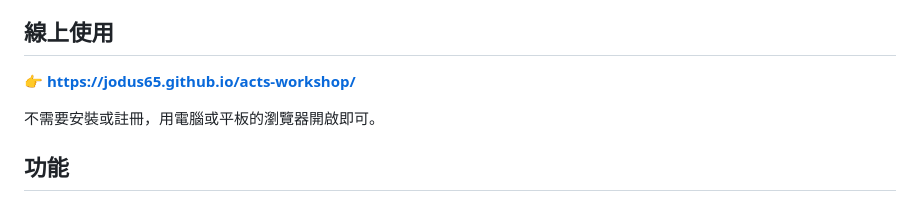
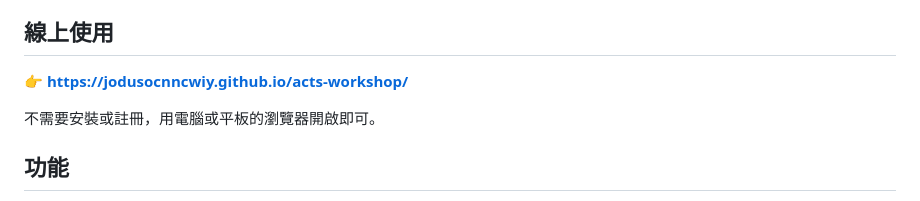
Before and after one commit to Jodusocnncwiy/acts-workshop, a Markdown page: README.md, the part around the change. Drawn GitHub-style.

```diff
--- a/README.md
+++ b/README.md
@@ -6,7 +6,7 @@
 
 ## 線上使用
 
-👉 **https://jodus65.github.io/acts-workshop/**
+👉 **https://jodusocnncwiy.github.io/acts-workshop/**
 
 不需要安裝或註冊，用電腦或平板的瀏覽器開啟即可。
 
```
